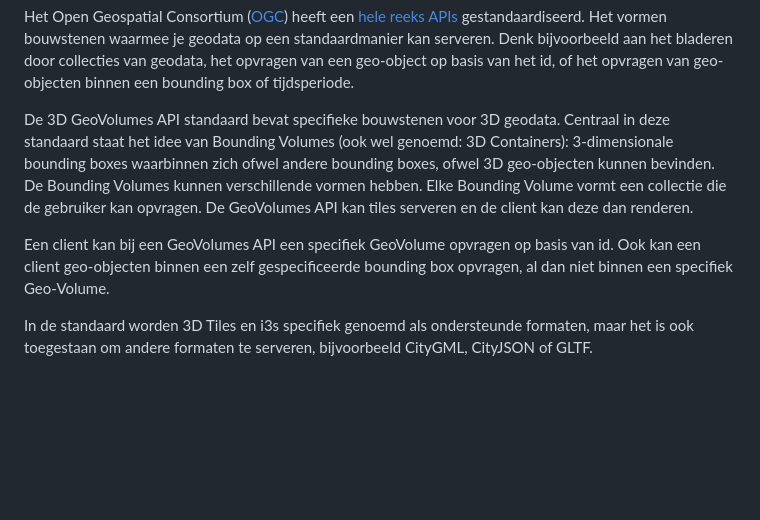
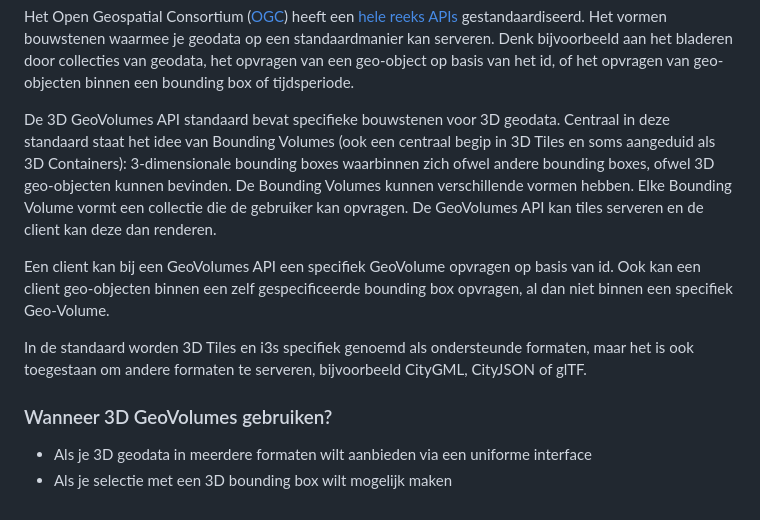
Before and after one commit to Geonovum/hr-3d-standaarden, a Markdown page: ch02.md, the part around the change. Drawn GitHub-style; blank space fills up the shorter version.

Commit message:
update geovolumes content

```diff
--- a/ch02.md
+++ b/ch02.md
@@ -26,8 +26,12 @@ Een API is een *Application Programmimg Interface* - een manier waarop twee comp
 
 Het Open Geospatial Consortium ([OGC](https://www.ogc.org/)) heeft een [hele reeks APIs](https://ogcapi.ogc.org/) gestandaardiseerd. Het vormen bouwstenen waarmee je geodata op een standaardmanier kan serveren. Denk bijvoorbeeld aan het  bladeren door collecties van geodata, het opvragen van een geo-object op basis van het id, of het opvragen van geo-objecten binnen een bounding box of tijdsperiode.
 
-De 3D GeoVolumes API standaard bevat specifieke bouwstenen voor 3D geodata. Centraal in deze standaard staat het idee van Bounding Volumes (ook wel genoemd: 3D Containers): 3-dimensionale bounding boxes waarbinnen zich ofwel andere bounding boxes, ofwel 3D geo-objecten kunnen bevinden. De Bounding Volumes kunnen verschillende vormen hebben. Elke Bounding Volume vormt een collectie die de gebruiker kan opvragen. De GeoVolumes API kan tiles serveren en de client kan deze dan renderen.
+De 3D GeoVolumes API standaard bevat specifieke bouwstenen voor 3D geodata. Centraal in deze standaard staat het idee van Bounding Volumes (ook een centraal begip in 3D Tiles en soms aangeduid als 3D Containers): 3-dimensionale bounding boxes waarbinnen zich ofwel andere bounding boxes, ofwel 3D geo-objecten kunnen bevinden. De Bounding Volumes kunnen verschillende vormen hebben. Elke Bounding Volume vormt een collectie die de gebruiker kan opvragen. De GeoVolumes API kan tiles serveren en de client kan deze dan renderen.
 
 Een client kan bij een GeoVolumes API een specifiek GeoVolume opvragen op basis van id. Ook kan een client geo-objecten binnen een zelf gespecificeerde bounding box opvragen, al dan niet binnen een specifiek Geo-Volume.
 
-In de standaard worden 3D Tiles en i3s specifiek genoemd als ondersteunde formaten, maar het is ook toegestaan om andere formaten te serveren, bijvoorbeeld CityGML, CityJSON of GLTF.
+In de standaard worden 3D Tiles en i3s specifiek genoemd als ondersteunde formaten, maar het is ook toegestaan om andere formaten te serveren, bijvoorbeeld CityGML, CityJSON of glTF.
+
+### Wanneer 3D GeoVolumes gebruiken?
+- Als je 3D geodata in meerdere formaten wilt aanbieden via een uniforme interface
+- Als je selectie met een 3D bounding box wilt mogelijk maken
```
